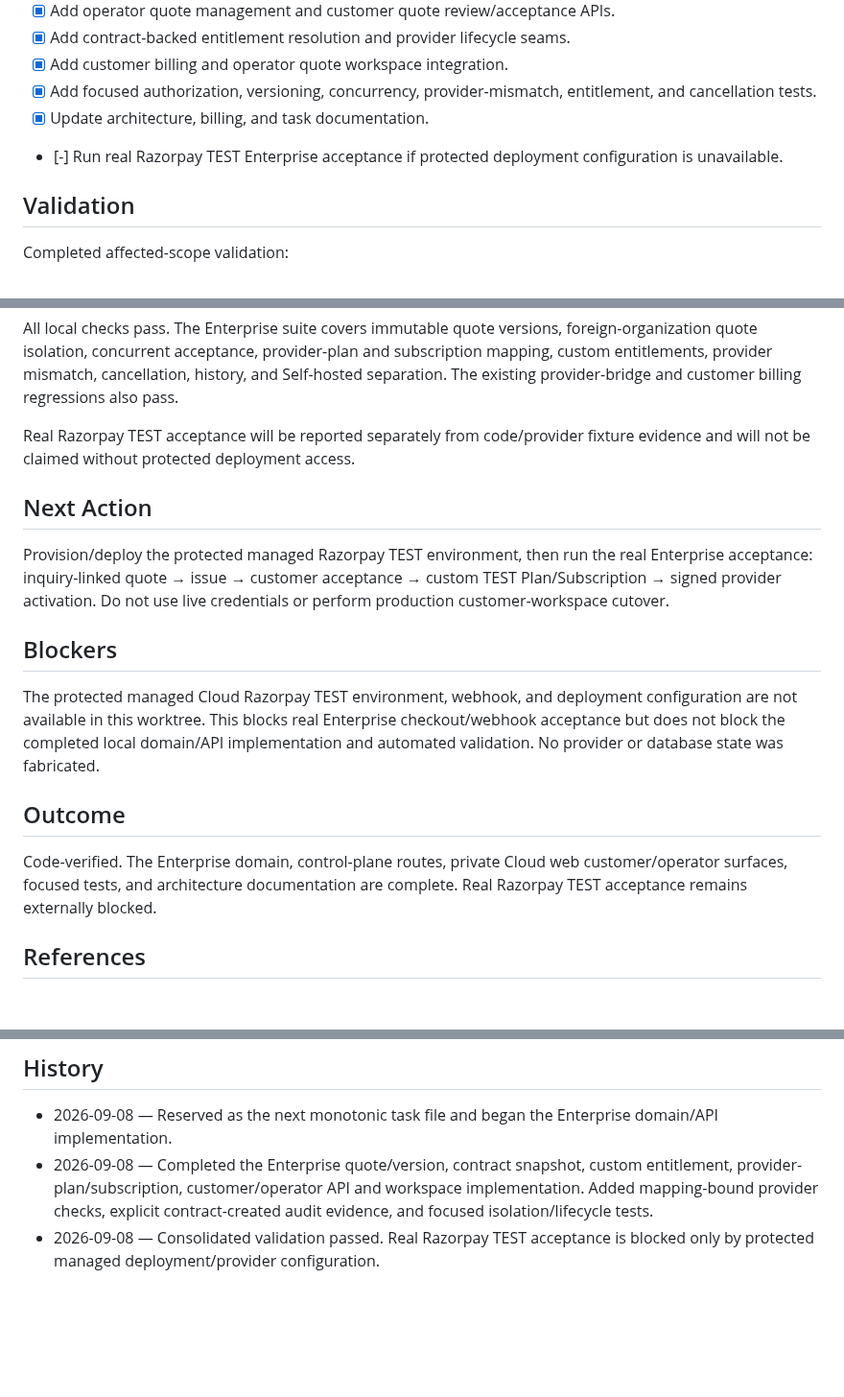
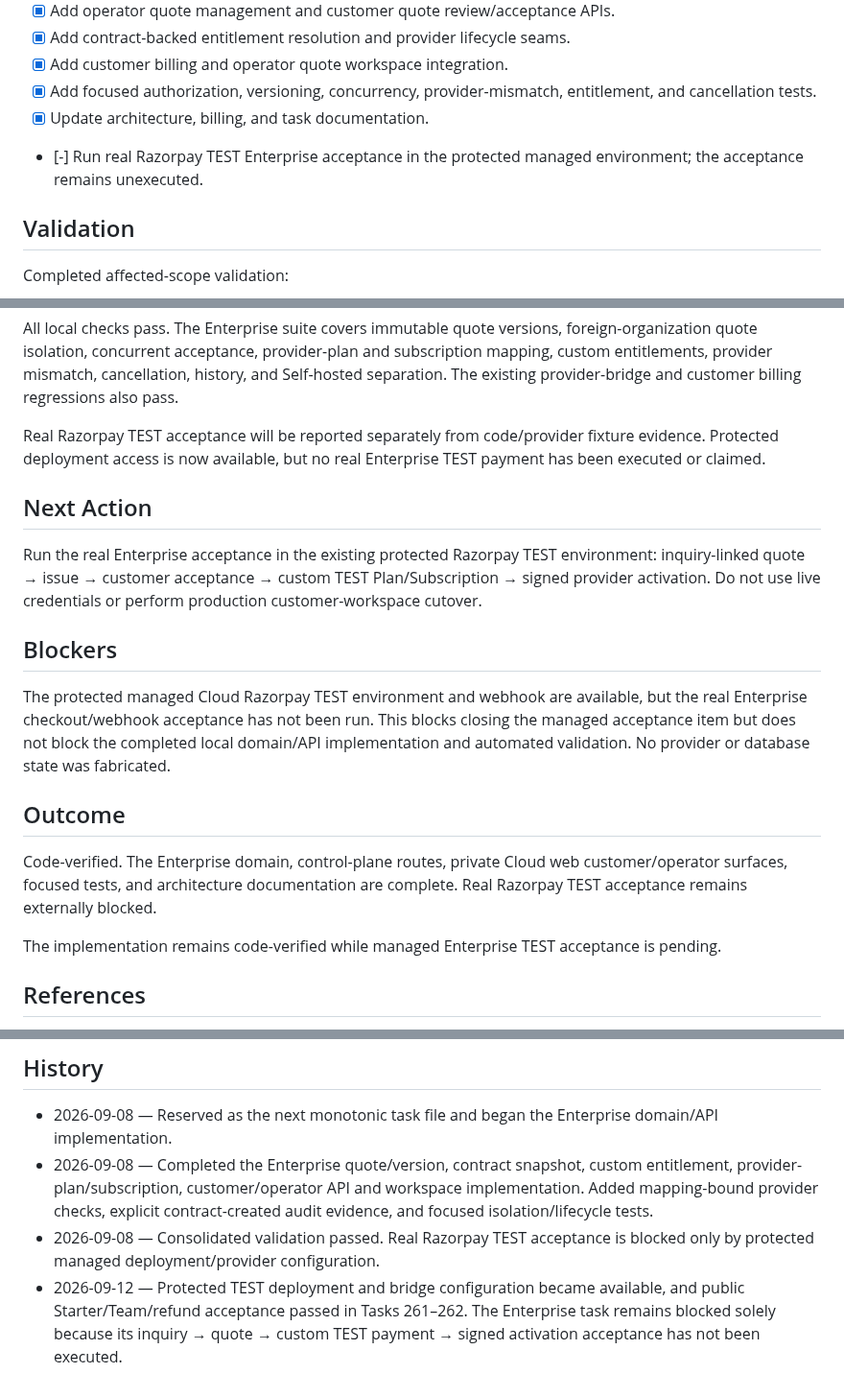
Before and after one commit to hyfens-hq/hyfens, a Markdown page: tasks/266-enterprise-quote-contract-payment-lifecycle.md, 3 parts joined by grey strips. Shown at 96% size. GitHub-like rendering; blank space fills up the shorter version.

Commit message:
docs(enterprise): reconcile managed acceptance blocker
Signed-off-by: princeteck <privateyuvraj@gmail.com>

```diff
--- a/tasks/266-enterprise-quote-contract-payment-lifecycle.md
+++ b/tasks/266-enterprise-quote-contract-payment-lifecycle.md
@@ -67,8 +67,8 @@ commercial policy.
 - [x] Add focused authorization, versioning, concurrency, provider-mismatch,
   entitlement, and cancellation tests.
 - [x] Update architecture, billing, and task documentation.
-- [-] Run real Razorpay TEST Enterprise acceptance if protected deployment
-  configuration is unavailable.
+- [-] Run real Razorpay TEST Enterprise acceptance in the protected managed
+  environment; the acceptance remains unexecuted.
 
 ## Validation
 
@@ -89,28 +89,32 @@ history, and Self-hosted separation. The existing provider-bridge and customer
 billing regressions also pass.
 
 Real Razorpay TEST acceptance will be reported separately from code/provider
-fixture evidence and will not be claimed without protected deployment access.
+fixture evidence. Protected deployment access is now available, but no real
+Enterprise TEST payment has been executed or claimed.
 
 ## Next Action
 
-Provision/deploy the protected managed Razorpay TEST environment, then run the
-real Enterprise acceptance: inquiry-linked quote → issue → customer acceptance
-→ custom TEST Plan/Subscription → signed provider activation. Do not use live
-credentials or perform production customer-workspace cutover.
+Run the real Enterprise acceptance in the existing protected Razorpay TEST
+environment: inquiry-linked quote → issue → customer acceptance → custom TEST
+Plan/Subscription → signed provider activation. Do not use live credentials or
+perform production customer-workspace cutover.
 
 ## Blockers
 
-The protected managed Cloud Razorpay TEST environment, webhook, and deployment
-configuration are not available in this worktree. This blocks real Enterprise
-checkout/webhook acceptance but does not block the completed local domain/API
-implementation and automated validation. No provider or database state was
-fabricated.
+The protected managed Cloud Razorpay TEST environment and webhook are
+available, but the real Enterprise checkout/webhook acceptance has not been
+run. This blocks closing the managed acceptance item but does not block the
+completed local domain/API implementation and automated validation. No
+provider or database state was fabricated.
 
 ## Outcome
 
 Code-verified. The Enterprise domain, control-plane routes, private Cloud web
 customer/operator surfaces, focused tests, and architecture documentation are
 complete. Real Razorpay TEST acceptance remains externally blocked.
+
+The implementation remains code-verified while managed Enterprise TEST
+acceptance is pending.
 
 ## References
 
@@ -138,3 +142,7 @@ complete. Real Razorpay TEST acceptance remains externally blocked.
   contract-created audit evidence, and focused isolation/lifecycle tests.
 - 2026-09-08 — Consolidated validation passed. Real Razorpay TEST acceptance is
   blocked only by protected managed deployment/provider configuration.
+- 2026-09-12 — Protected TEST deployment and bridge configuration became
+  available, and public Starter/Team/refund acceptance passed in Tasks 261–262.
+  The Enterprise task remains blocked solely because its inquiry → quote →
+  custom TEST payment → signed activation acceptance has not been executed.
```
Also changed, not shown: other parts of tasks/266-enterprise-quote-contract-payment-lifecycle.md (+1 -1 lines).
